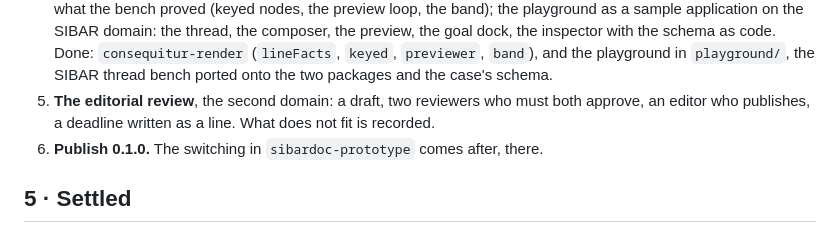
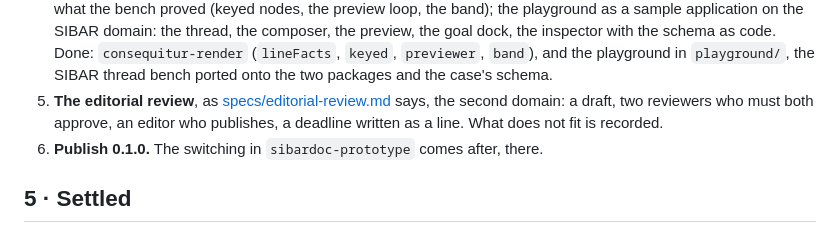
Before and after one commit to egildo/consequitur, a Markdown page: docs/plan.md, the part around the change. Drawn GitHub-style.

```diff
--- a/docs/plan.md
+++ b/docs/plan.md
@@ -118,7 +118,7 @@ The ProseMirror correspondence, which the library should feel like:
    thread, the composer, the preview, the goal dock, the inspector with the schema as code.
    Done: `consequitur-render` (`lineFacts`, `keyed`, `previewer`, `band`), and the playground in
    `playground/`, the SIBAR thread bench ported onto the two packages and the case's schema.
-5. **The editorial review**, the second domain: a draft, two reviewers who must both approve, an
+5. **The editorial review**, as [specs/editorial-review.md](specs/editorial-review.md) says, the second domain: a draft, two reviewers who must both approve, an
    editor who publishes, a deadline written as a line. What does not fit is recorded.
 6. **Publish 0.1.0.** The switching in `sibardoc-prototype` comes after, there.
 
```
Also changed, not shown: docs/specs/editorial-review.md (added, +94 -0 lines).
